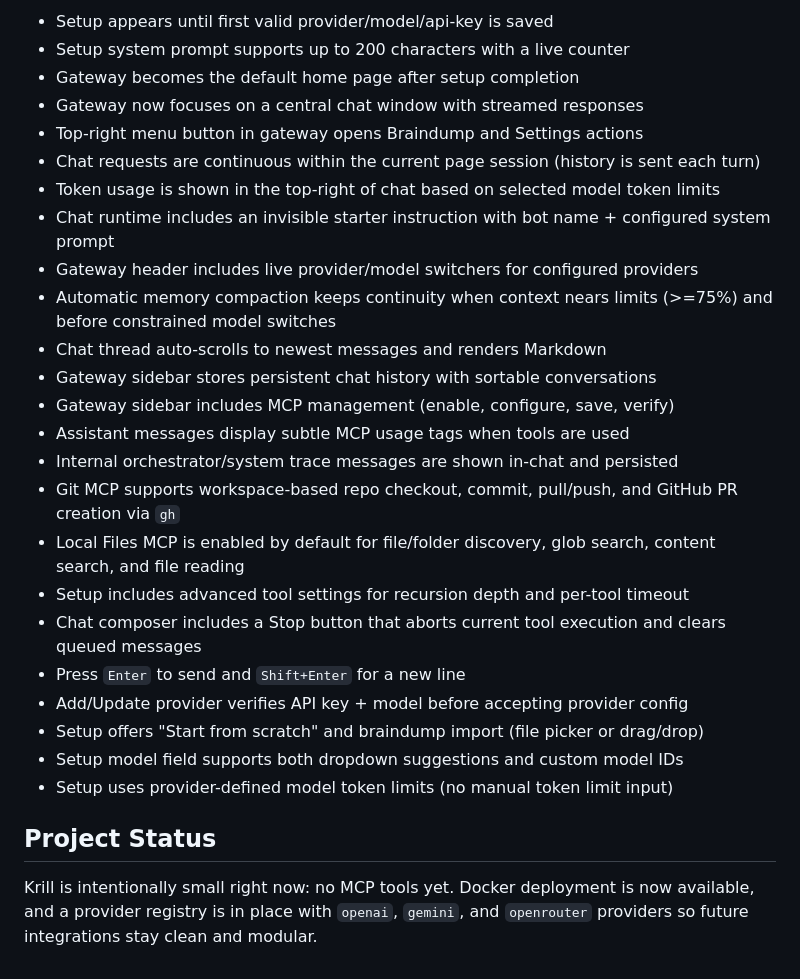
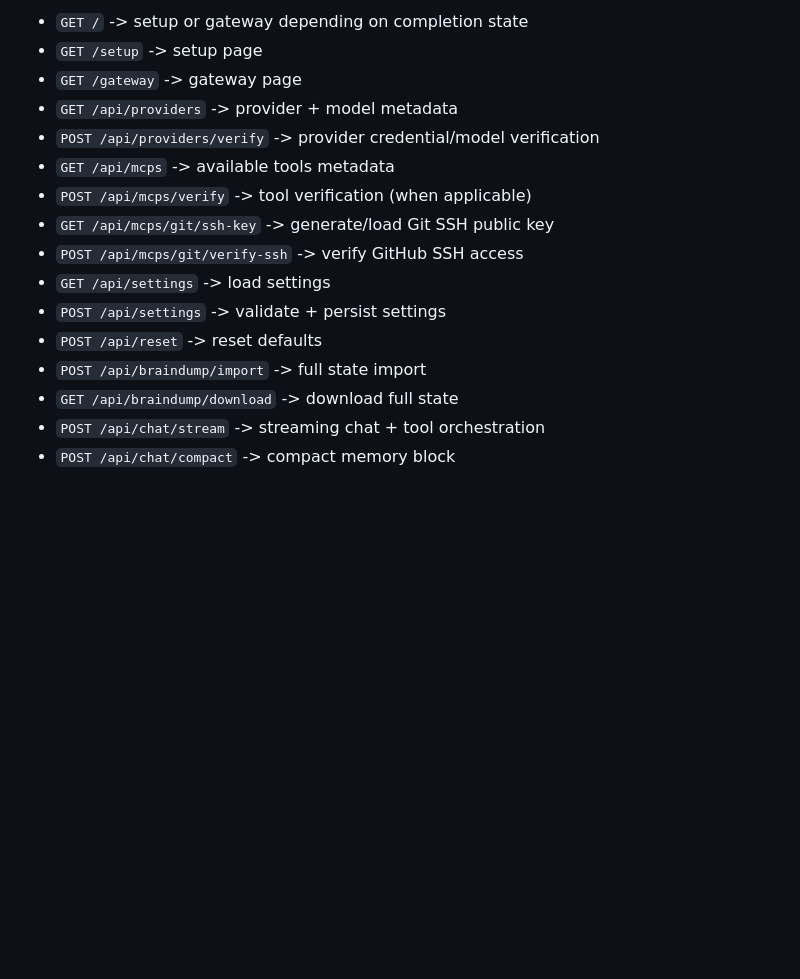
Before and after one commit to oliverruoff/Krill, a Markdown page: README.md, the part around one of its changes. GitHub-like rendering; blank space fills up the shorter version.

```diff
--- a/README.md
+++ b/README.md
@@ -115,28 +140,16 @@ To add a provider, add one new file in `app/providers/` and register it in `app/
-- Setup appears until first valid provider/model/api-key is saved
-- Setup system prompt supports up to 200 characters with a live counter
-- Gateway becomes the default home page after setup completion
-- Gateway now focuses on a central chat window with streamed responses
-- Top-right menu button in gateway opens Braindump and Settings actions
-- Chat requests are continuous within the current page session (history is sent each turn)
-- Token usage is shown in the top-right of chat based on selected model token limits
-- Chat runtime includes an invisible starter instruction with bot name + configured system prompt
-- Gateway header includes live provider/model switchers for configured providers
-- Automatic memory compaction keeps continuity when context nears limits (>=75%) and before constrained model switches
-- Chat thread auto-scrolls to newest messages and renders Markdown
-- Gateway sidebar stores persistent chat history with sortable conversations
-- Gateway sidebar includes MCP management (enable, configure, save, verify)
-- Assistant messages display subtle MCP usage tags when tools are used
-- Internal orchestrator/system trace messages are shown in-chat and persisted
-- Git MCP supports workspace-based repo checkout, commit, pull/push, and GitHub PR creation via `gh`
-- Local Files MCP is enabled by default for file/folder discovery, glob search, content search, and file reading
-- Setup includes advanced tool settings for recursion depth and per-tool timeout
-- Chat composer includes a Stop button that aborts current tool execution and clears queued messages
-- Press `Enter` to send and `Shift+Enter` for a new line
-- Add/Update provider verifies API key + model before accepting provider config
-- Setup offers "Start from scratch" and braindump import (file picker or drag/drop)
-- Setup model field supports both dropdown suggestions and custom model IDs
-- Setup uses provider-defined model token limits (no manual token limit input)
-
-## Project Status
-
-Krill is intentionally small right now: no MCP tools yet. Docker deployment is now available, and a provider registry is in place with `openai`, `gemini`, and `openrouter` providers so future integrations stay clean and modular.
+- `GET /` -> setup or gateway depending on completion state
+- `GET /setup` -> setup page
+- `GET /gateway` -> gateway page
+- `GET /api/providers` -> provider + model metadata
+- `POST /api/providers/verify` -> provider credential/model verification
+- `GET /api/mcps` -> available tools metadata
+- `POST /api/mcps/verify` -> tool verification (when applicable)
+- `GET /api/mcps/git/ssh-key` -> generate/load Git SSH public key
+- `POST /api/mcps/git/verify-ssh` -> verify GitHub SSH access
+- `GET /api/settings` -> load settings
+- `POST /api/settings` -> validate + persist settings
+- `POST /api/reset` -> reset defaults
+- `POST /api/braindump/import` -> full state import
+- `GET /api/braindump/download` -> download full state
+- `POST /api/chat/stream` -> streaming chat + tool orchestration
+- `POST /api/chat/compact` -> compact memory block
```
Also changed, not shown: other parts of README.md (+92 -67 lines).
